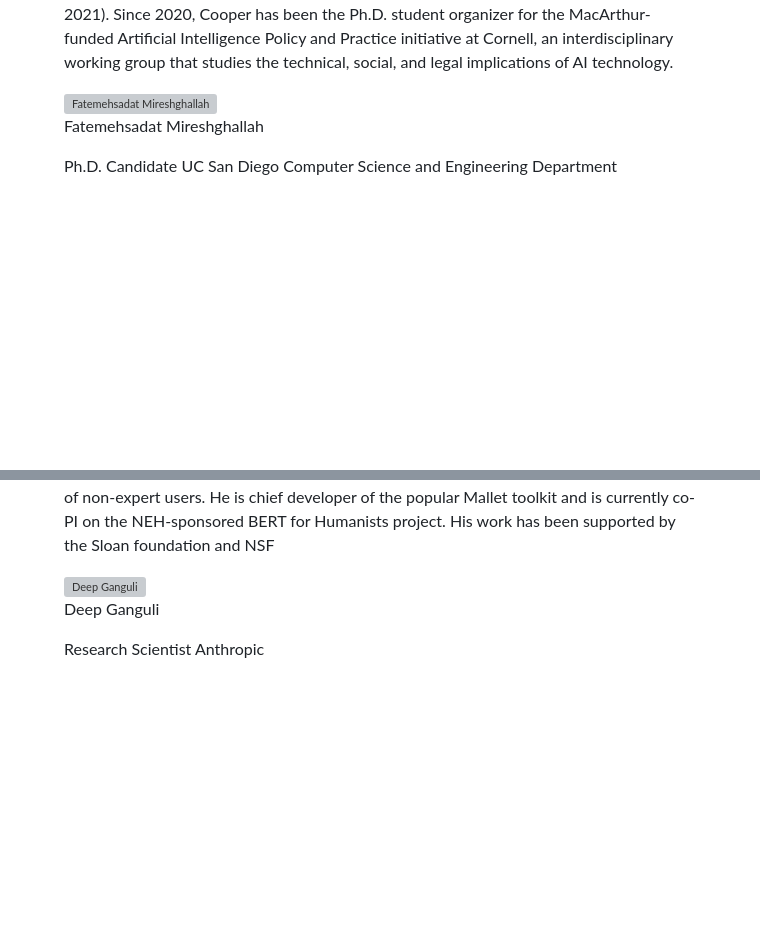
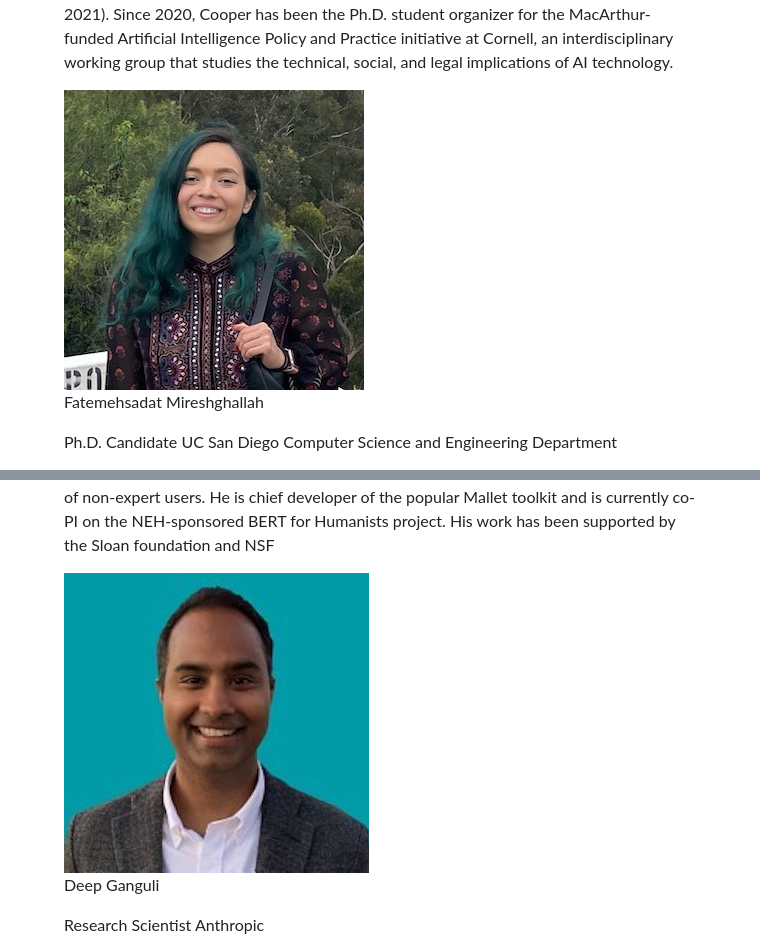
Before and after one commit to genlaw/genlaw.github.io, a Markdown page: index.md, 2 parts joined by grey strips. Drawn GitHub-style; pictures changed too: images/deep-300x300.jpg (added), images/fatemeh-300x300.jpg (added); blank space fills up the shorter version; grey boxes are pictures that could not be loaded.

Commit message:
add deep + fatemeh

```diff
--- a/index.md
+++ b/index.md
@@ -85,7 +85,7 @@ in person, and 50 virtually.
   </figure>
 
   <figure>
-    <img class="avatar" src="images/fatemehsadat-300x300.jpg" alt="Fatemehsadat Mireshghallah">
+    <img class="avatar" src="images/fatemeh-300x300.jpg" alt="Fatemehsadat Mireshghallah">
     <figcaption>
       <p class="name">Fatemehsadat Mireshghallah</p>
       <p class="person">
@@ -172,7 +172,7 @@ in person, and 50 virtually.
   </figure>
 
   <figure>
-    <img class="avatar" src="images/deep-ganguli-300x300.jpg" alt="Deep Ganguli">
+    <img class="avatar" src="images/deep-300x300.jpg" alt="Deep Ganguli">
     <figcaption>
       <p class="name">Deep Ganguli</p>
       <p class="person">
```
Also changed, not shown: 1 other file.
